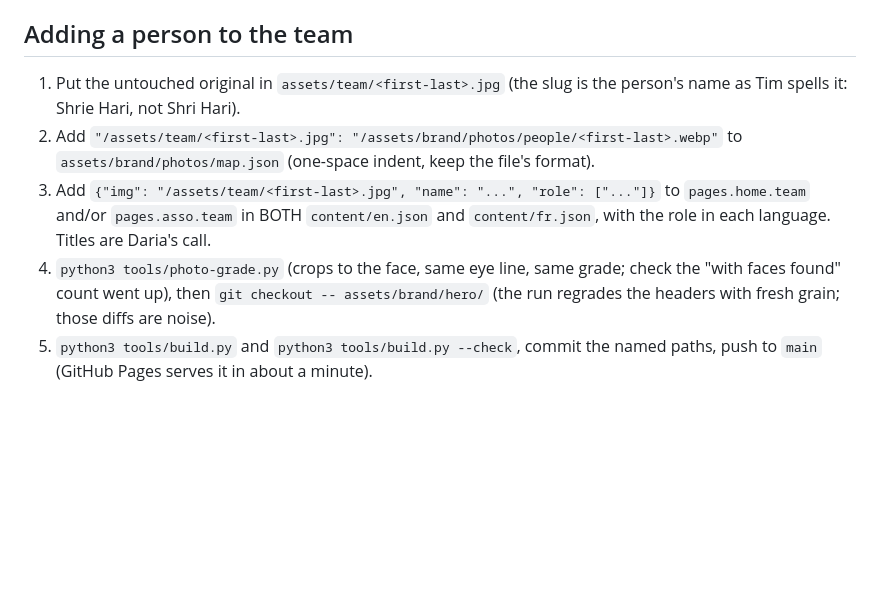
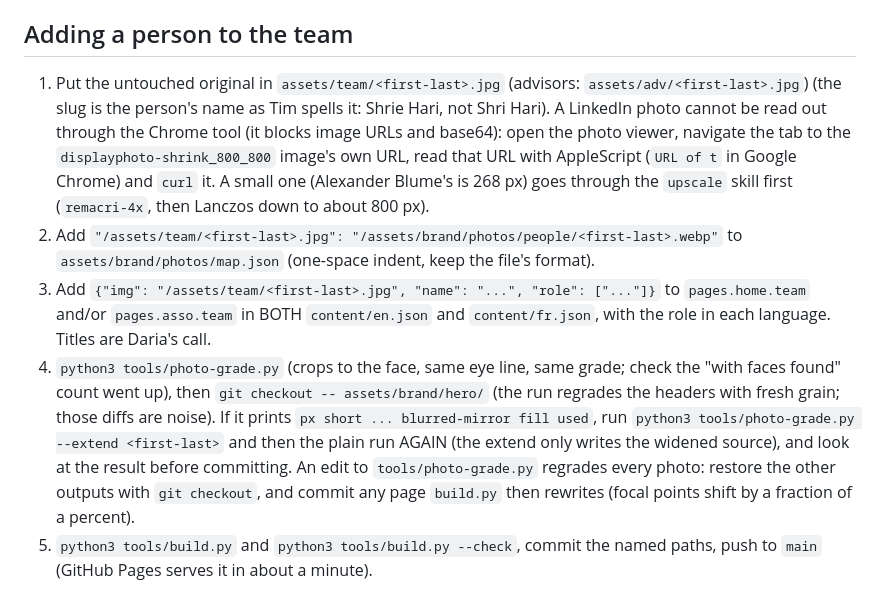
Before and after one commit to regenfren/slave-website, a Markdown page: README.md, the part around the change. Rendered like a GitHub page; blank space fills up the shorter version.

Commit message:
README: advisors folder, LinkedIn photo recipe, --extend needs a second plain run

```diff
--- a/README.md
+++ b/README.md
@@ -33,10 +33,10 @@ python3 tools/build.py --check  # fails if a page is out of date with content/ o
 
 ## Adding a person to the team
 
-1. Put the untouched original in `assets/team/<first-last>.jpg` (the slug is the person's name as Tim spells it: Shrie Hari, not Shri Hari).
+1. Put the untouched original in `assets/team/<first-last>.jpg` (advisors: `assets/adv/<first-last>.jpg`) (the slug is the person's name as Tim spells it: Shrie Hari, not Shri Hari). A LinkedIn photo cannot be read out through the Chrome tool (it blocks image URLs and base64): open the photo viewer, navigate the tab to the `displayphoto-shrink_800_800` image's own URL, read that URL with AppleScript (`URL of t` in Google Chrome) and `curl` it. A small one (Alexander Blume's is 268 px) goes through the `upscale` skill first (`remacri-4x`, then Lanczos down to about 800 px).
 2. Add `"/assets/team/<first-last>.jpg": "/assets/brand/photos/people/<first-last>.webp"` to `assets/brand/photos/map.json` (one-space indent, keep the file's format).
 3. Add `{"img": "/assets/team/<first-last>.jpg", "name": "...", "role": ["..."]}` to `pages.home.team` and/or `pages.asso.team` in BOTH `content/en.json` and `content/fr.json`, with the role in each language. Titles are Daria's call.
-4. `python3 tools/photo-grade.py` (crops to the face, same eye line, same grade; check the "with faces found" count went up), then `git checkout -- assets/brand/hero/` (the run regrades the headers with fresh grain; those diffs are noise).
+4. `python3 tools/photo-grade.py` (crops to the face, same eye line, same grade; check the "with faces found" count went up), then `git checkout -- assets/brand/hero/` (the run regrades the headers with fresh grain; those diffs are noise). If it prints `px short ... blurred-mirror fill used`, run `python3 tools/photo-grade.py --extend <first-last>` and then the plain run AGAIN (the extend only writes the widened source), and look at the result before committing. An edit to `tools/photo-grade.py` regrades every photo: restore the other outputs with `git checkout`, and commit any page `build.py` then rewrites (focal points shift by a fraction of a percent).
 5. `python3 tools/build.py` and `python3 tools/build.py --check`, commit the named paths, push to `main` (GitHub Pages serves it in about a minute).
 
 ## The home reel
```
